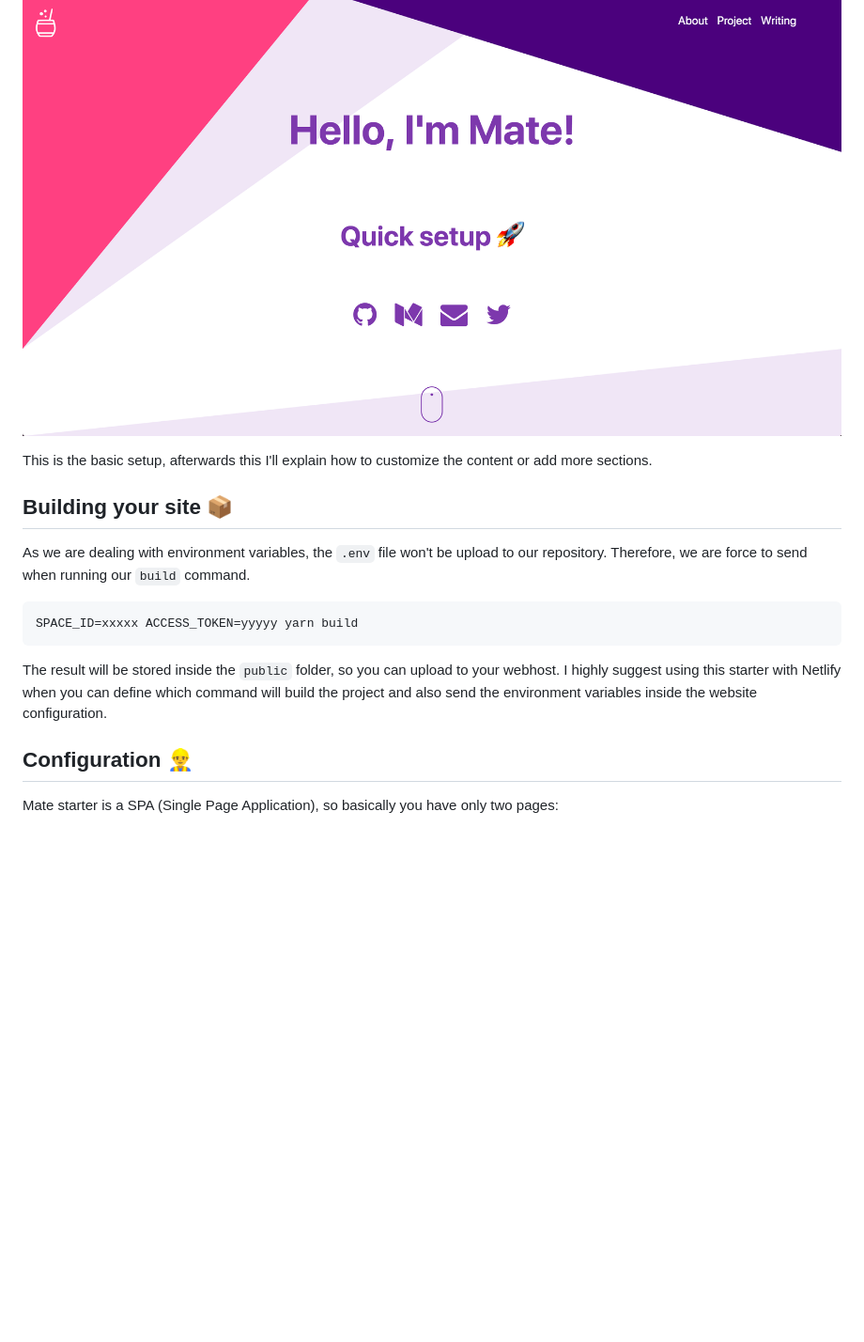
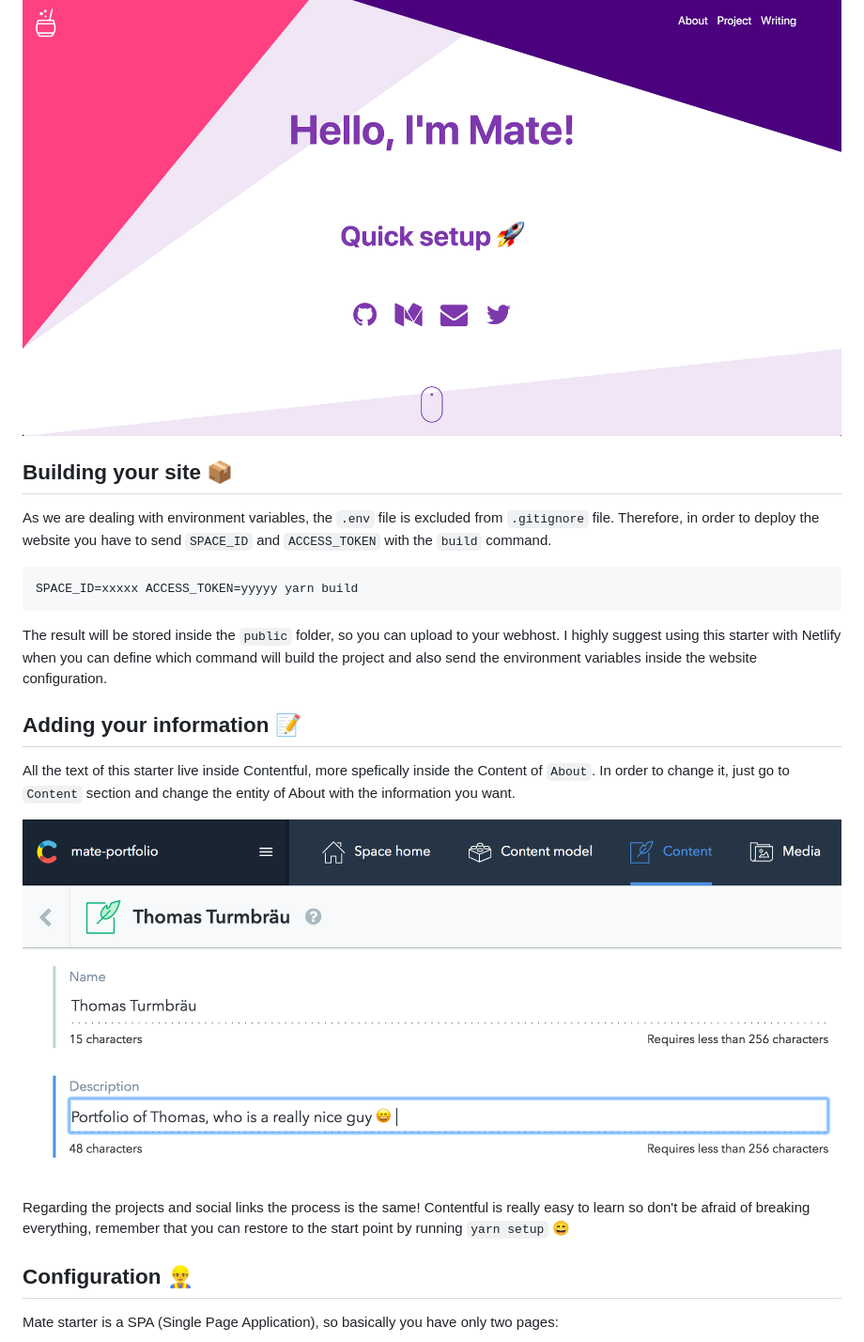
Before and after one commit to RickyC0626pj/EmaSuriano, a Markdown page: README.md, the part around the change printed below. Shown: that part at 94% size. Rendered like a GitHub page; pictures changed too: media/contentful-about-change.png (added); blank space fills up the shorter version.

````diff
--- a/README.md
+++ b/README.md
@@ -135,17 +122,23 @@ yarn develop
 
 ![Landing mate page](./media/home.png)
 
-This is the basic setup, afterwards this I'll explain how to customize the content or add more sections.
-
 ## Building your site 📦
 
-As we are dealing with environment variables, the `.env` file won't be upload to our repository. Therefore, we are force to send when running our `build` command.
+As we are dealing with environment variables, the `.env` file is excluded from `.gitignore` file. Therefore, in order to deploy the website you have to send `SPACE_ID` and `ACCESS_TOKEN` with the `build` command.
 
 ```bash
 SPACE_ID=xxxxx ACCESS_TOKEN=yyyyy yarn build
 ```
 
 The result will be stored inside the `public` folder, so you can upload to your webhost. I highly suggest using this starter with Netlify when you can define which command will build the project and also send the environment variables inside the website configuration.
+
+## Adding your information 📝
+
+All the text of this starter live inside Contentful, more spefically inside the Content of `About`. In order to change it, just go to `Content` section and change the entity of About with the information you want.
+
+![Contentful About change](./media/contentful-about-change.png)
+
+Regarding the projects and social links the process is the same! Contentful is really easy to learn so don't be afraid of breaking everything, remember that you can restore to the start point by running `yarn setup` 😄
 
 ## Configuration 👷‍♂️
 
````
Also changed, not shown: other parts of README.md (+23 -28 lines), 1 other file.
